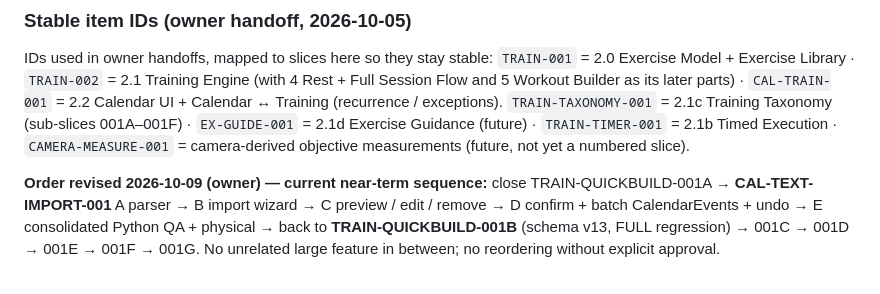
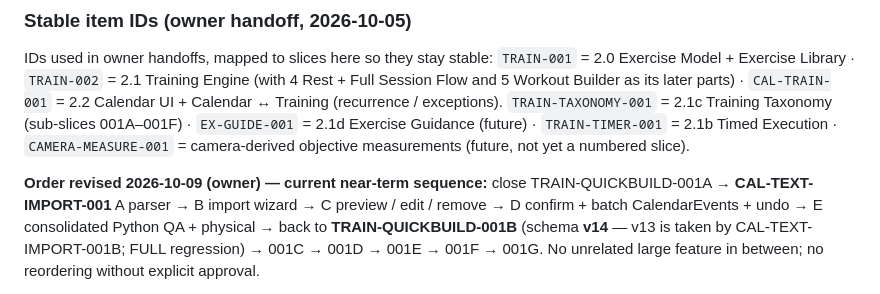
Before and after one commit to Ezbyname/gals_coacher, a Markdown page: docs/ROADMAP.md, the part around one of its changes. GitHub-like rendering.

```diff
--- a/docs/ROADMAP.md
+++ b/docs/ROADMAP.md
@@ -95,5 +95,5 @@ later parts) · `CAL-TRAIN-001` = 2.2 Calendar UI + Calendar ↔ Training
 `TRAIN-TIMER-001` = 2.1b Timed Execution · `CAMERA-MEASURE-001` = camera-derived
 objective measurements (future, not yet a numbered slice).
 
-**Order revised 2026-10-09 (owner) — current near-term sequence:** close TRAIN-QUICKBUILD-001A → **CAL-TEXT-IMPORT-001** A parser → B import wizard → C preview / edit / remove → D confirm + batch CalendarEvents + undo → E consolidated Python QA + physical → back to **TRAIN-QUICKBUILD-001B** (schema v13, FULL regression) → 001C → 001D → 001E → 001F → 001G. No unrelated large feature in between; no reordering without explicit approval.
+**Order revised 2026-10-09 (owner) — current near-term sequence:** close TRAIN-QUICKBUILD-001A → **CAL-TEXT-IMPORT-001** A parser → B import wizard → C preview / edit / remove → D confirm + batch CalendarEvents + undo → E consolidated Python QA + physical → back to **TRAIN-QUICKBUILD-001B** (schema **v14** — v13 is taken by CAL-TEXT-IMPORT-001B; FULL regression) → 001C → 001D → 001E → 001F → 001G. No unrelated large feature in between; no reordering without explicit approval.
 
```
Also changed, not shown: other parts of docs/ROADMAP.md (+5 -1 lines), docs/PROJECT_STATE.md (+8 -1 lines).
